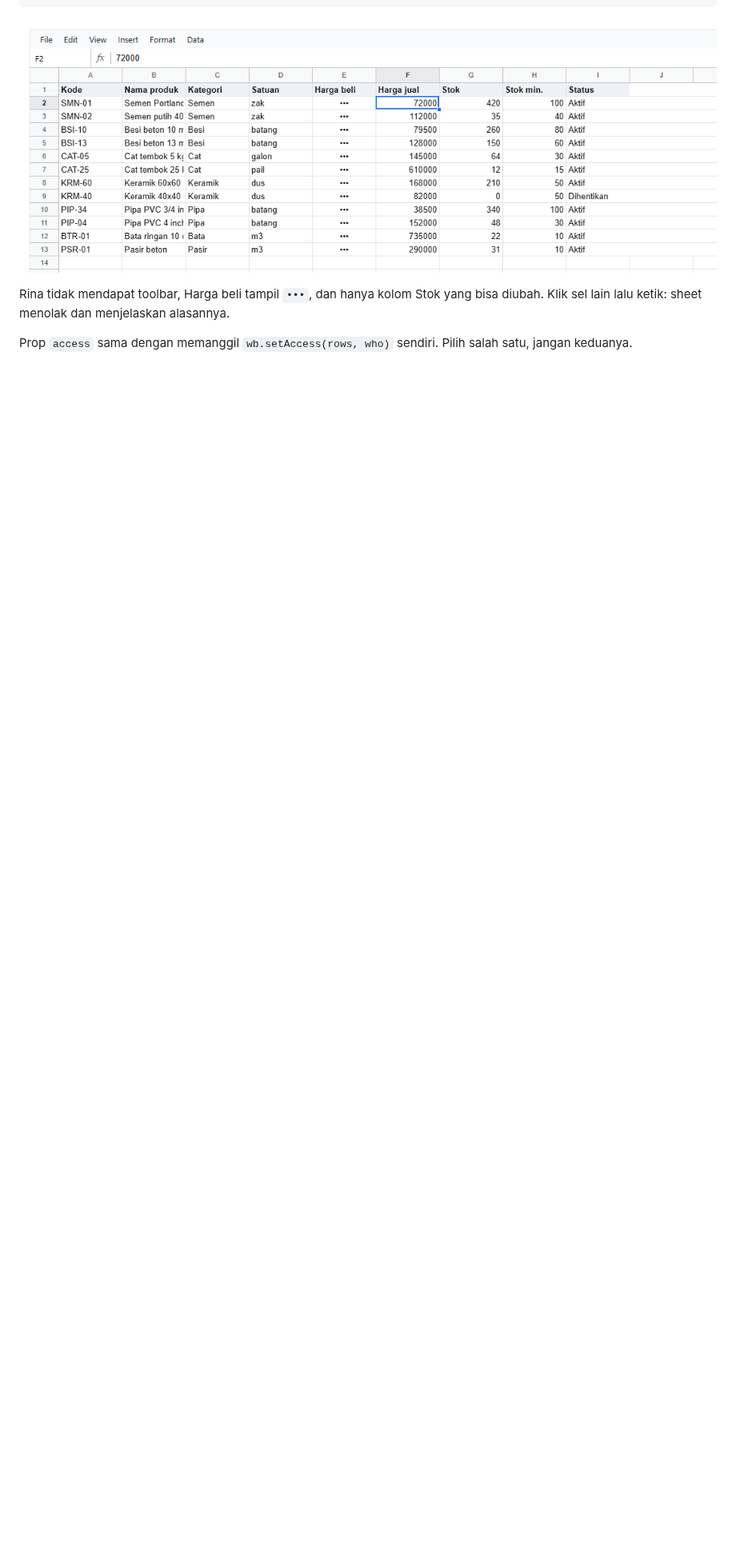
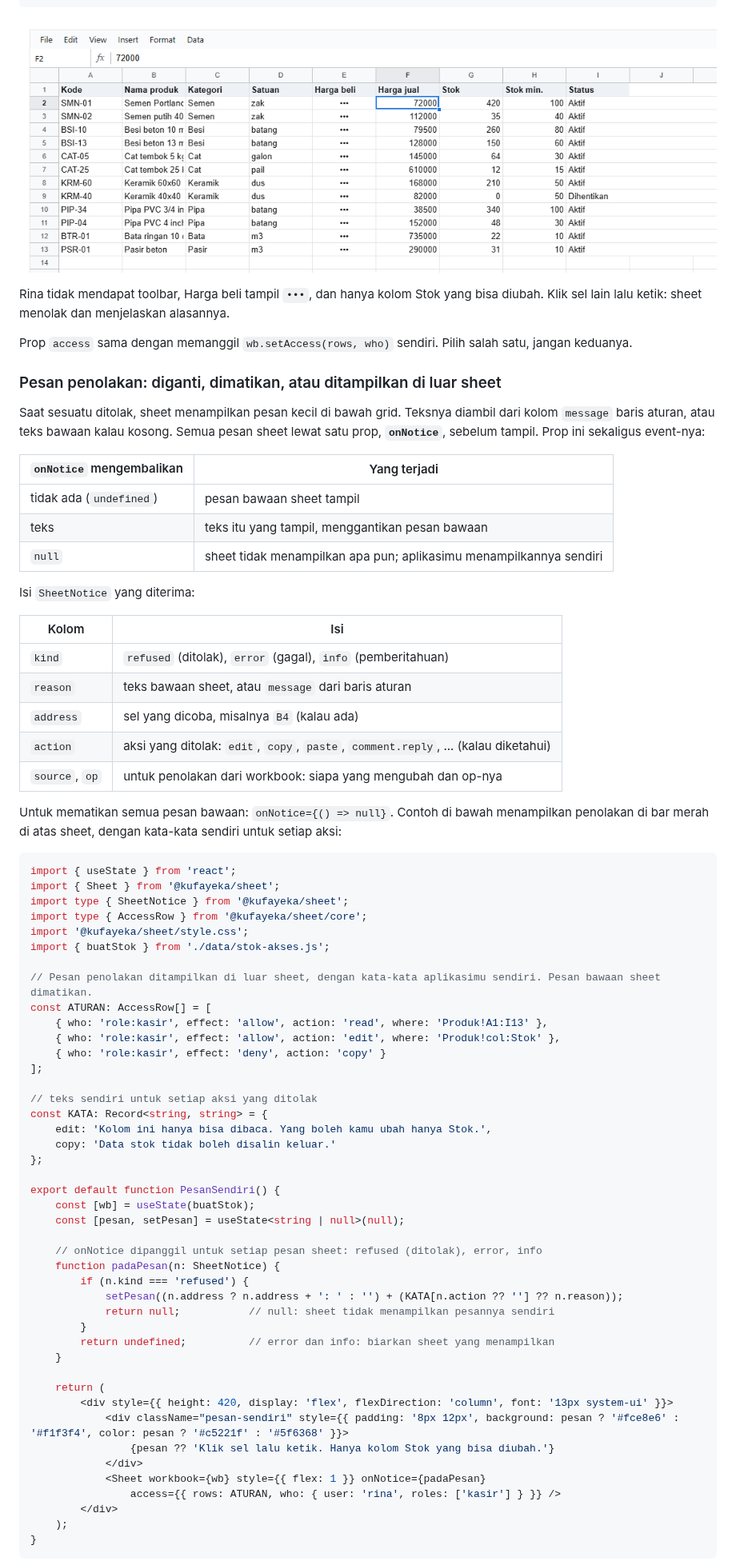
Before and after one commit to kufayeka/spreadshid, a Markdown page: docs/13-hak-akses.md, the part around one of its changes. Shown at 80% size. GitHub-like rendering; blank space fills up the shorter version.

Commit message:
feat(react): onNotice, every message of the sheet (refused with address and action, error, info) goes to the host first, which can replace or silence it

````diff
--- a/docs/13-hak-akses.md
+++ b/docs/13-hak-akses.md
@@ -567,3 +567,75 @@ menjelaskan alasannya.
 
 Prop `access` sama dengan memanggil `wb.setAccess(rows, who)` sendiri. Pilih salah satu, jangan keduanya.
 
+### Pesan penolakan: diganti, dimatikan, atau ditampilkan di luar sheet
+
+Saat sesuatu ditolak, sheet menampilkan pesan kecil di bawah grid. Teksnya diambil dari kolom `message` baris aturan, atau teks bawaan kalau
+kosong. Semua pesan sheet lewat satu prop, **`onNotice`**, sebelum tampil. Prop ini sekaligus event-nya:
+
+| `onNotice` mengembalikan | Yang terjadi |
+|---|---|
+| tidak ada (`undefined`) | pesan bawaan sheet tampil |
+| teks | teks itu yang tampil, menggantikan pesan bawaan |
+| `null` | sheet tidak menampilkan apa pun; aplikasimu menampilkannya sendiri |
+
+Isi `SheetNotice` yang diterima:
+
+| Kolom | Isi |
+|---|---|
+| `kind` | `refused` (ditolak), `error` (gagal), `info` (pemberitahuan) |
+| `reason` | teks bawaan sheet, atau `message` dari baris aturan |
+| `address` | sel yang dicoba, misalnya `B4` (kalau ada) |
+| `action` | aksi yang ditolak: `edit`, `copy`, `paste`, `comment.reply`, ... (kalau diketahui) |
+| `source`, `op` | untuk penolakan dari workbook: siapa yang mengubah dan op-nya |
+
+Untuk mematikan semua pesan bawaan: `onNotice={() => null}`. Contoh di bawah menampilkan penolakan di bar merah di atas sheet, dengan kata-kata
+sendiri untuk setiap aksi:
+
+<!-- contoh: 13-11-pesan.page.tsx -->
+```tsx
+import { useState } from 'react';
+import { Sheet } from '@kufayeka/sheet';
+import type { SheetNotice } from '@kufayeka/sheet';
+import type { AccessRow } from '@kufayeka/sheet/core';
+import '@kufayeka/sheet/style.css';
+import { buatStok } from './data/stok-akses.js';
+
+// Pesan penolakan ditampilkan di luar sheet, dengan kata-kata aplikasimu sendiri. Pesan bawaan sheet dimatikan.
+const ATURAN: AccessRow[] = [
+    { who: 'role:kasir', effect: 'allow', action: 'read', where: 'Produk!A1:I13' },
+    { who: 'role:kasir', effect: 'allow', action: 'edit', where: 'Produk!col:Stok' },
+    { who: 'role:kasir', effect: 'deny', action: 'copy' }
+];
+
+// teks sendiri untuk setiap aksi yang ditolak
+const KATA: Record<string, string> = {
+    edit: 'Kolom ini hanya bisa dibaca. Yang boleh kamu ubah hanya Stok.',
+    copy: 'Data stok tidak boleh disalin keluar.'
+};
+
+export default function PesanSendiri() {
+    const [wb] = useState(buatStok);
+    const [pesan, setPesan] = useState<string | null>(null);
+
+    // onNotice dipanggil untuk setiap pesan sheet: refused (ditolak), error, info
+    function padaPesan(n: SheetNotice) {
+        if (n.kind === 'refused') {
+            setPesan((n.address ? n.address + ': ' : '') + (KATA[n.action ?? ''] ?? n.reason));
+            return null;           // null: sheet tidak menampilkan pesannya sendiri
+        }
+        return undefined;          // error dan info: biarkan sheet yang menampilkan
+    }
+
+    return (
+        <div style={{ height: 420, display: 'flex', flexDirection: 'column', font: '13px system-ui' }}>
+            <div className="pesan-sendiri" style={{ padding: '8px 12px', background: pesan ? '#fce8e6' : '#f1f3f4', color: pesan ? '#c5221f' : '#5f6368' }}>
+                {pesan ?? 'Klik sel lalu ketik. Hanya kolom Stok yang bisa diubah.'}
+            </div>
+            <Sheet workbook={wb} style={{ flex: 1 }} onNotice={padaPesan}
+                access={{ rows: ATURAN, who: { user: 'rina', roles: ['kasir'] } }} />
+        </div>
+    );
+}
+```
+<!-- /contoh -->
+
````
Also changed, not shown: other parts of docs/13-hak-akses.md (+5 -0 lines), docs/03-komponen-sheet.md (+1 -0 lines), docs/img/akses-pesan.png (added), 9 other files.
